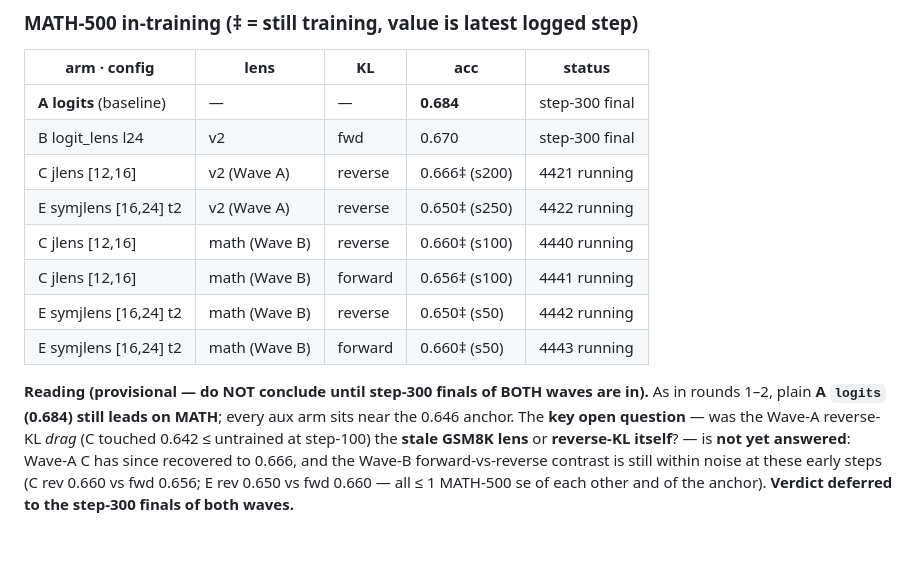
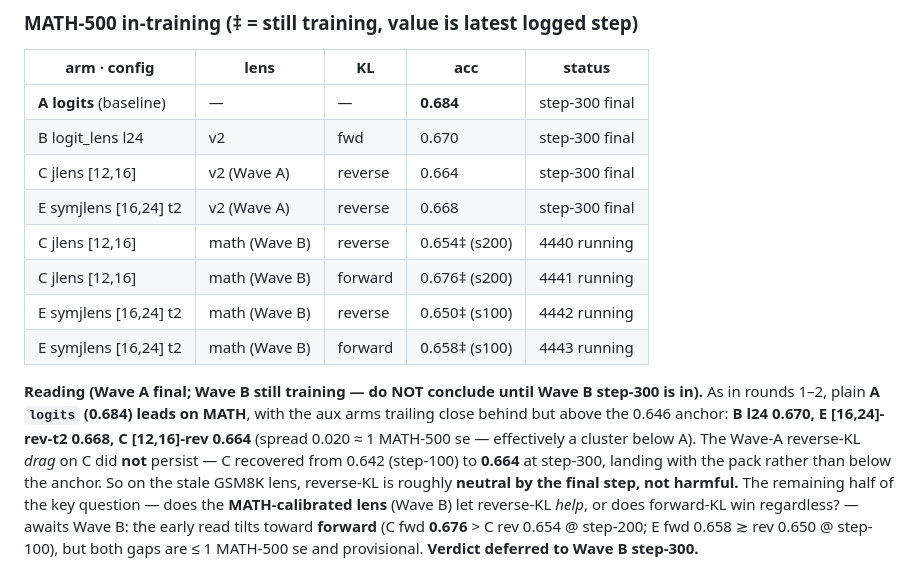
Before and after one commit to Duanyll/opdlens, a Markdown page: docs/experiments/results.md, the part around the change. Drawn GitHub-style; blank space fills up the shorter version.

Commit message:
docs: refresh results dashboard
Wave A (GSM8K lens) now step-300 final: A 0.684, B 0.670, E[16,24]-rev-t2
0.668, C[12,16]-rev 0.664 (all above 0.646 anchor). C's step-100 dip (0.642)
recovered to 0.664 -> reverse-KL is neutral-not-harmful on the stale lens by
the final step. Wave B (MATH lens) still training; early read tilts forward-KL
(C fwd 0.676 > rev 0.654 @ s200) but within noise. Verdict deferred to Wave B
step-300.

Co-Authored-By: Claude Opus 4.8 (1M context) <noreply@anthropic.com>

```diff
--- a/docs/experiments/results.md
+++ b/docs/experiments/results.md
@@ -298,17 +298,20 @@ teacher ceilings GSM8K 0.953 / MATH-5000 0.849.
 |---|---|---|---|---|
 | **A logits** (baseline) | — | — | **0.684** | step-300 final |
 | B logit_lens l24 | v2 | fwd | 0.670 | step-300 final |
-| C jlens [12,16] | v2 (Wave A) | reverse | 0.666‡ (s200) | 4421 running |
-| E symjlens [16,24] t2 | v2 (Wave A) | reverse | 0.650‡ (s250) | 4422 running |
-| C jlens [12,16] | math (Wave B) | reverse | 0.660‡ (s100) | 4440 running |
-| C jlens [12,16] | math (Wave B) | forward | 0.656‡ (s100) | 4441 running |
-| E symjlens [16,24] t2 | math (Wave B) | reverse | 0.650‡ (s50) | 4442 running |
-| E symjlens [16,24] t2 | math (Wave B) | forward | 0.660‡ (s50) | 4443 running |
+| C jlens [12,16] | v2 (Wave A) | reverse | 0.664 | step-300 final |
+| E symjlens [16,24] t2 | v2 (Wave A) | reverse | 0.668 | step-300 final |
+| C jlens [12,16] | math (Wave B) | reverse | 0.654‡ (s200) | 4440 running |
+| C jlens [12,16] | math (Wave B) | forward | 0.676‡ (s200) | 4441 running |
+| E symjlens [16,24] t2 | math (Wave B) | reverse | 0.650‡ (s100) | 4442 running |
+| E symjlens [16,24] t2 | math (Wave B) | forward | 0.658‡ (s100) | 4443 running |
 
-**Reading (provisional — do NOT conclude until step-300 finals of BOTH waves are in).** As in rounds
-1–2, plain **A `logits` (0.684) still leads on MATH**; every aux arm sits near the 0.646 anchor. The
-**key open question** — was the Wave-A reverse-KL *drag* (C touched 0.642 ≤ untrained at step-100) the
-**stale GSM8K lens** or **reverse-KL itself**? — is **not yet answered**: Wave-A C has since recovered
-to 0.666, and the Wave-B forward-vs-reverse contrast is still within noise at these early steps
-(C rev 0.660 vs fwd 0.656; E rev 0.650 vs fwd 0.660 — all ≤ 1 MATH-500 se of each other and of the
-anchor). **Verdict deferred to the step-300 finals of both waves.**
+**Reading (Wave A final; Wave B still training — do NOT conclude until Wave B step-300 is in).** As in
+rounds 1–2, plain **A `logits` (0.684) leads on MATH**, with the aux arms trailing close behind but
+above the 0.646 anchor: **B l24 0.670, E [16,24]-rev-t2 0.668, C [12,16]-rev 0.664** (spread 0.020 ≈
+1 MATH-500 se — effectively a cluster below A). The Wave-A reverse-KL *drag* on C did **not** persist —
+C recovered from 0.642 (step-100) to **0.664** at step-300, landing with the pack rather than below the
+anchor. So on the stale GSM8K lens, reverse-KL is roughly **neutral by the final step, not harmful.**
+The remaining half of the key question — does the **MATH-calibrated lens** (Wave B) let reverse-KL
+*help*, or does forward-KL win regardless? — awaits Wave B: the early read tilts toward **forward**
+(C fwd **0.676** > C rev 0.654 @ step-200; E fwd 0.658 ≳ rev 0.650 @ step-100), but both gaps are ≤ 1
+MATH-500 se and provisional. **Verdict deferred to Wave B step-300.**
```
